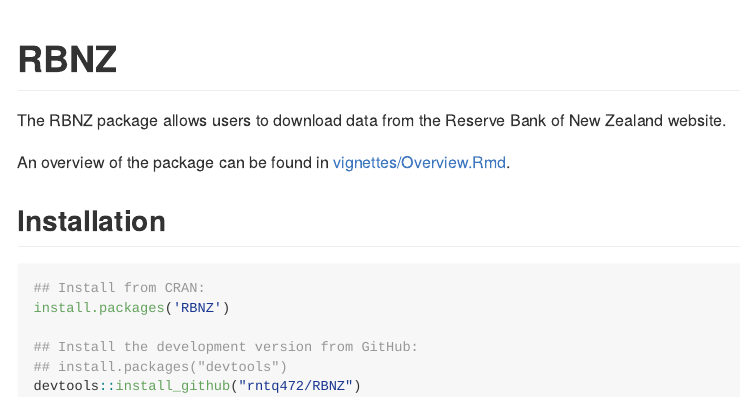
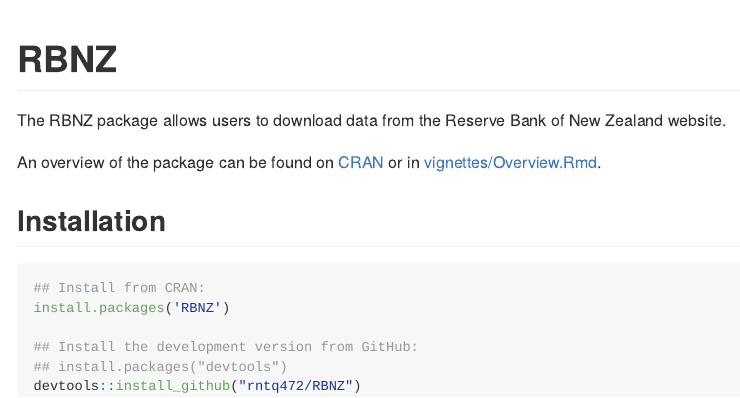
Before and after one commit to rntq472/RBNZ, an R Markdown document (README.Rmd): the page in a window 1100 px wide, from its top. The pictures show the output file README.md that the author committed with the source, drawn offline in the style of GitHub.

Commit message:
Updated README to point to CRAN for the vignette.

```diff
--- a/README.Rmd
+++ b/README.Rmd
@@ -16,7 +16,7 @@
 
 The RBNZ package allows users to download data from the Reserve Bank of New Zealand website.
 
-An overview of the package can be found in [vignettes/Overview.Rmd](https://github.com/rntq472/RBNZ/blob/master/vignettes/Overview.Rmd).
+An overview of the package can be found on [CRAN](https://cran.r-project.org/web/packages/RBNZ/vignettes/Overview.html) or in [vignettes/Overview.Rmd](https://github.com/rntq472/RBNZ/blob/master/vignettes/Overview.Rmd).
 
 ## Installation
 
```
Also changed, not shown: README.md.
